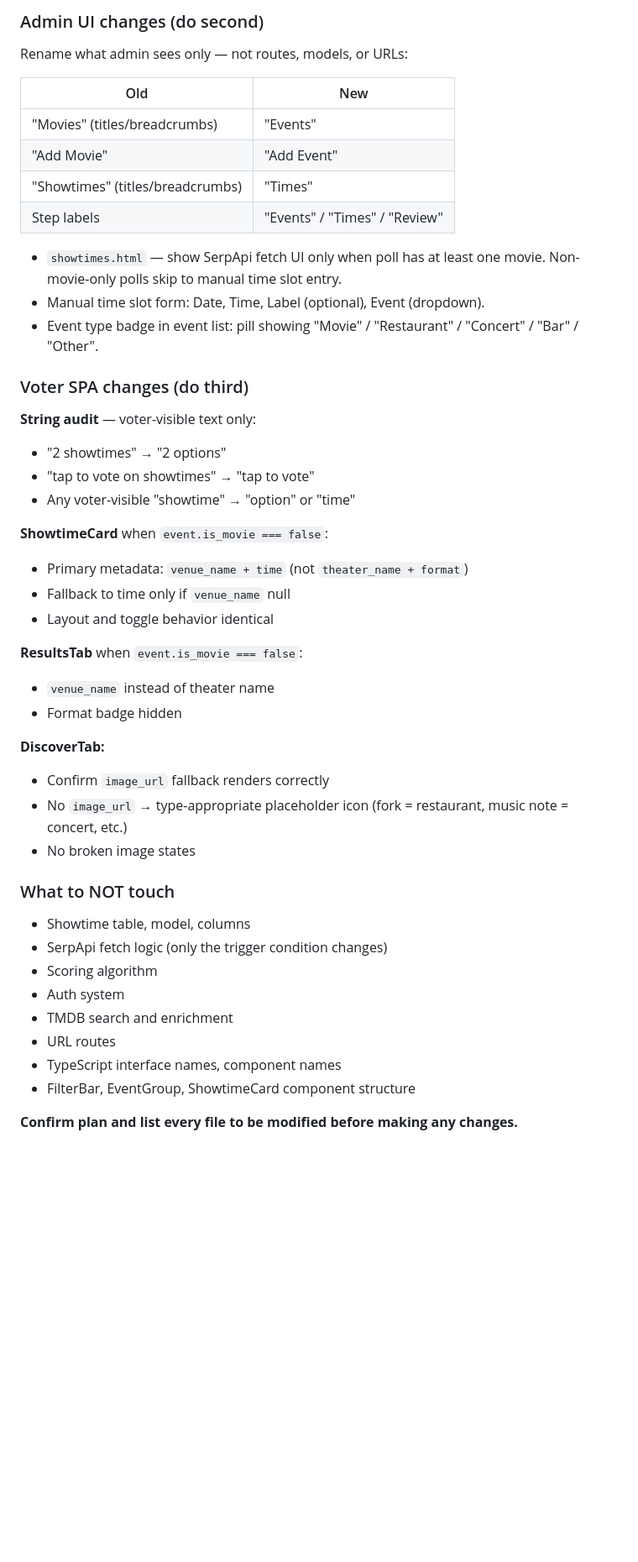
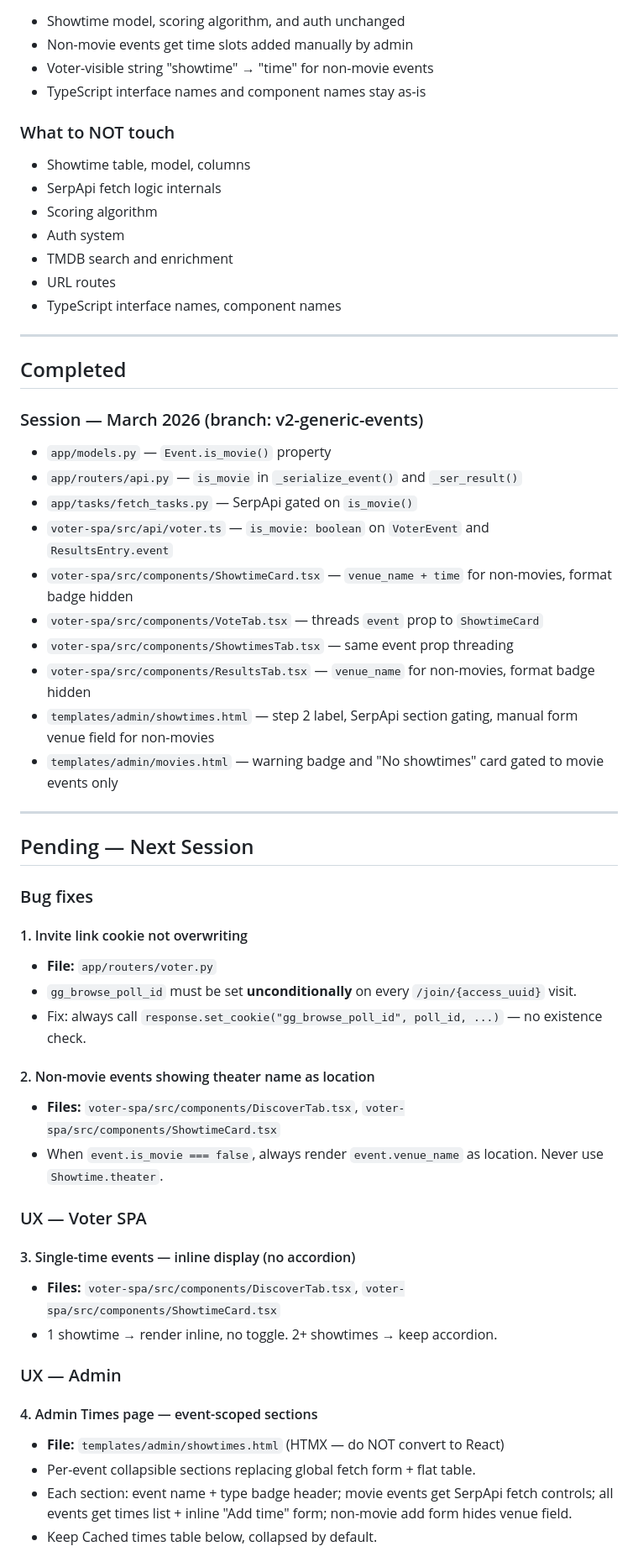
Before and after one commit to tonyperkins/groupgo, a Markdown page: docs/groupgo-windsurf-handoff.md, the part around one of its changes. Shown at 84% size. GitHub-like rendering; blank space fills up the shorter version.

Commit message:
docs: sync handoff doc restructure + Windsurf workflows from master

```diff
--- a/docs/groupgo-windsurf-handoff.md
+++ b/docs/groupgo-windsurf-handoff.md
@@ -469,48 +384,59 @@ Use everywhere to gate movie-specific logic. Never hardcode `event_type == "movi
-### Admin UI changes (do second)
-
-Rename what admin sees only — not routes, models, or URLs:
-
-| Old | New |
-|-----|-----|
-| "Movies" (titles/breadcrumbs) | "Events" |
-| "Add Movie" | "Add Event" |
-| "Showtimes" (titles/breadcrumbs) | "Times" |
-| Step labels | "Events" / "Times" / "Review" |
-
-- `showtimes.html` — show SerpApi fetch UI only when poll has at least one movie. Non-movie-only polls skip to manual time slot entry.
-- Manual time slot form: Date, Time, Label (optional), Event (dropdown).
-- Event type badge in event list: pill showing "Movie" / "Restaurant" / "Concert" / "Bar" / "Other".
-
-### Voter SPA changes (do third)
-
-**String audit** — voter-visible text only:
-- "2 showtimes" → "2 options"
-- "tap to vote on showtimes" → "tap to vote"
-- Any voter-visible "showtime" → "option" or "time"
-
-**ShowtimeCard** when `event.is_movie === false`:
-- Primary metadata: `venue_name + time` (not `theater_name + format`)
-- Fallback to time only if `venue_name` null
-- Layout and toggle behavior identical
-
-**ResultsTab** when `event.is_movie === false`:
-- `venue_name` instead of theater name
-- Format badge hidden
-
-**DiscoverTab:**
-- Confirm `image_url` fallback renders correctly
-- No `image_url` → type-appropriate placeholder icon (fork = restaurant, music note = concert, etc.)
-- No broken image states
+- Showtime model, scoring algorithm, and auth unchanged
+- Non-movie events get time slots added manually by admin
+- Voter-visible string "showtime" → "time" for non-movie events
+- TypeScript interface names and component names stay as-is
 
 ### What to NOT touch
-
 - Showtime table, model, columns
-- SerpApi fetch logic (only the trigger condition changes)
+- SerpApi fetch logic internals
 - Scoring algorithm
 - Auth system
 - TMDB search and enrichment
 - URL routes
 - TypeScript interface names, component names
-- FilterBar, EventGroup, ShowtimeCard component structure
 
-**Confirm plan and list every file to be modified before making any changes.**
+---
+
+## Completed
+
+### Session — March 2026 (branch: v2-generic-events)
+- `app/models.py` — `Event.is_movie()` property
+- `app/routers/api.py` — `is_movie` in `_serialize_event()` and `_ser_result()`
+- `app/tasks/fetch_tasks.py` — SerpApi gated on `is_movie()`
+- `voter-spa/src/api/voter.ts` — `is_movie: boolean` on `VoterEvent` and `ResultsEntry.event`
+- `voter-spa/src/components/ShowtimeCard.tsx` — `venue_name + time` for non-movies, format badge hidden
+- `voter-spa/src/components/VoteTab.tsx` — threads `event` prop to `ShowtimeCard`
+- `voter-spa/src/components/ShowtimesTab.tsx` — same event prop threading
+- `voter-spa/src/components/ResultsTab.tsx` — `venue_name` for non-movies, format badge hidden
+- `templates/admin/showtimes.html` — step 2 label, SerpApi section gating, manual form venue field for non-movies
+- `templates/admin/movies.html` — warning badge and "No showtimes" card gated to movie events only
+
+---
+
+## Pending — Next Session
+
+### Bug fixes
+
+#### 1. Invite link cookie not overwriting
+- **File:** `app/routers/voter.py`
+- `gg_browse_poll_id` must be set **unconditionally** on every `/join/{access_uuid}` visit.
+- Fix: always call `response.set_cookie("gg_browse_poll_id", poll_id, ...)` — no existence check.
+
+#### 2. Non-movie events showing theater name as location
+- **Files:** `voter-spa/src/components/DiscoverTab.tsx`, `voter-spa/src/components/ShowtimeCard.tsx`
+- When `event.is_movie === false`, always render `event.venue_name` as location. Never use `Showtime.theater`.
+
+### UX — Voter SPA
+
+#### 3. Single-time events — inline display (no accordion)
+- **Files:** `voter-spa/src/components/DiscoverTab.tsx`, `voter-spa/src/components/ShowtimeCard.tsx`
+- 1 showtime → render inline, no toggle. 2+ showtimes → keep accordion.
+
+### UX — Admin
+
+#### 4. Admin Times page — event-scoped sections
+- **File:** `templates/admin/showtimes.html` (HTMX — do NOT convert to React)
+- Per-event collapsible sections replacing global fetch form + flat table.
+- Each section: event name + type badge header; movie events get SerpApi fetch controls; all events get times list + inline "Add time" form; non-movie add form hides venue field.
+- Keep Cached times table below, collapsed by default.
+
```
Also changed, not shown: other parts of docs/groupgo-windsurf-handoff.md (+230 -124 lines), .windsurf/workflows/groupgo-session.md (added, +70 -0 lines), .windsurf/workflows/groupgo-sync.md (added, +25 -0 lines).
